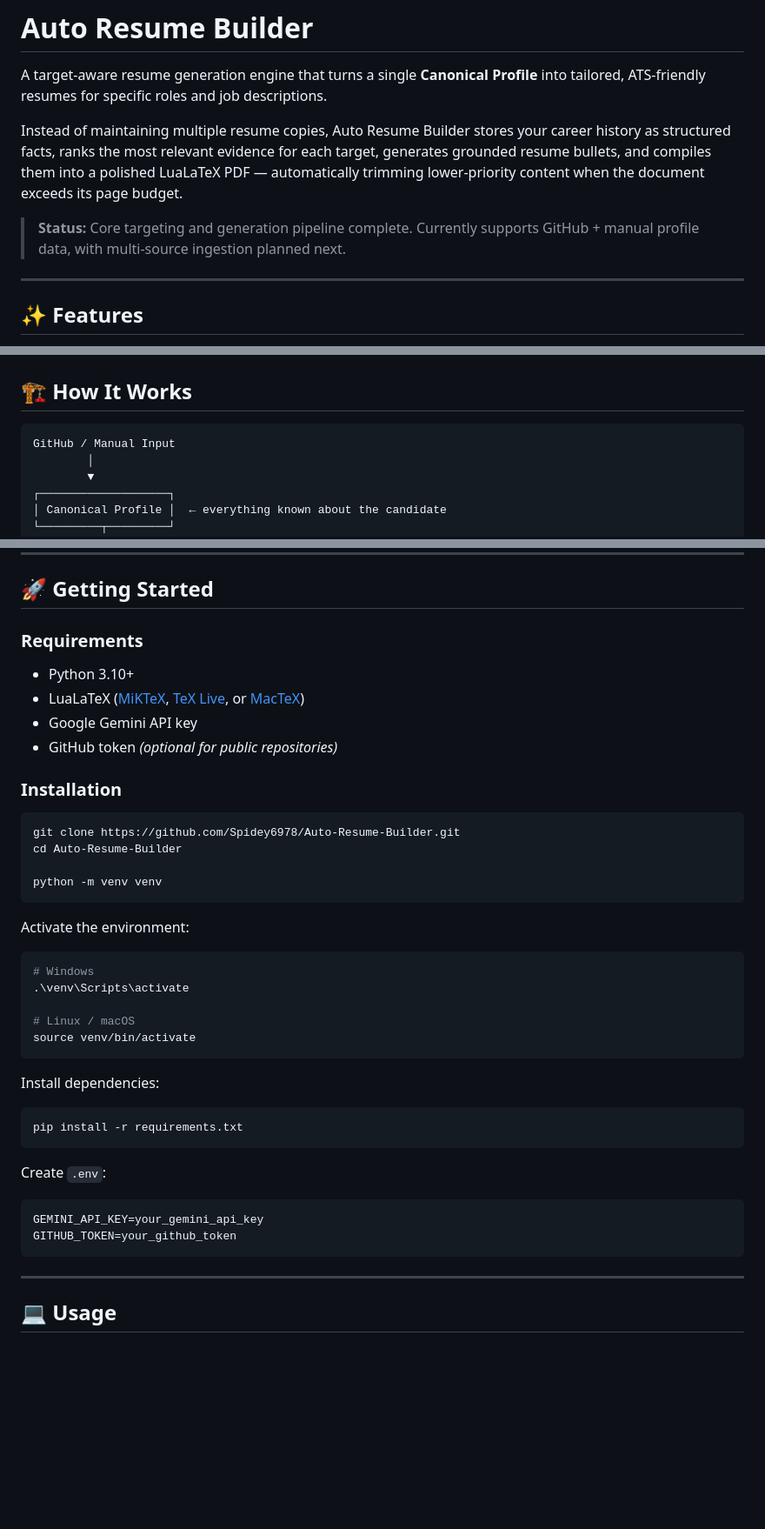
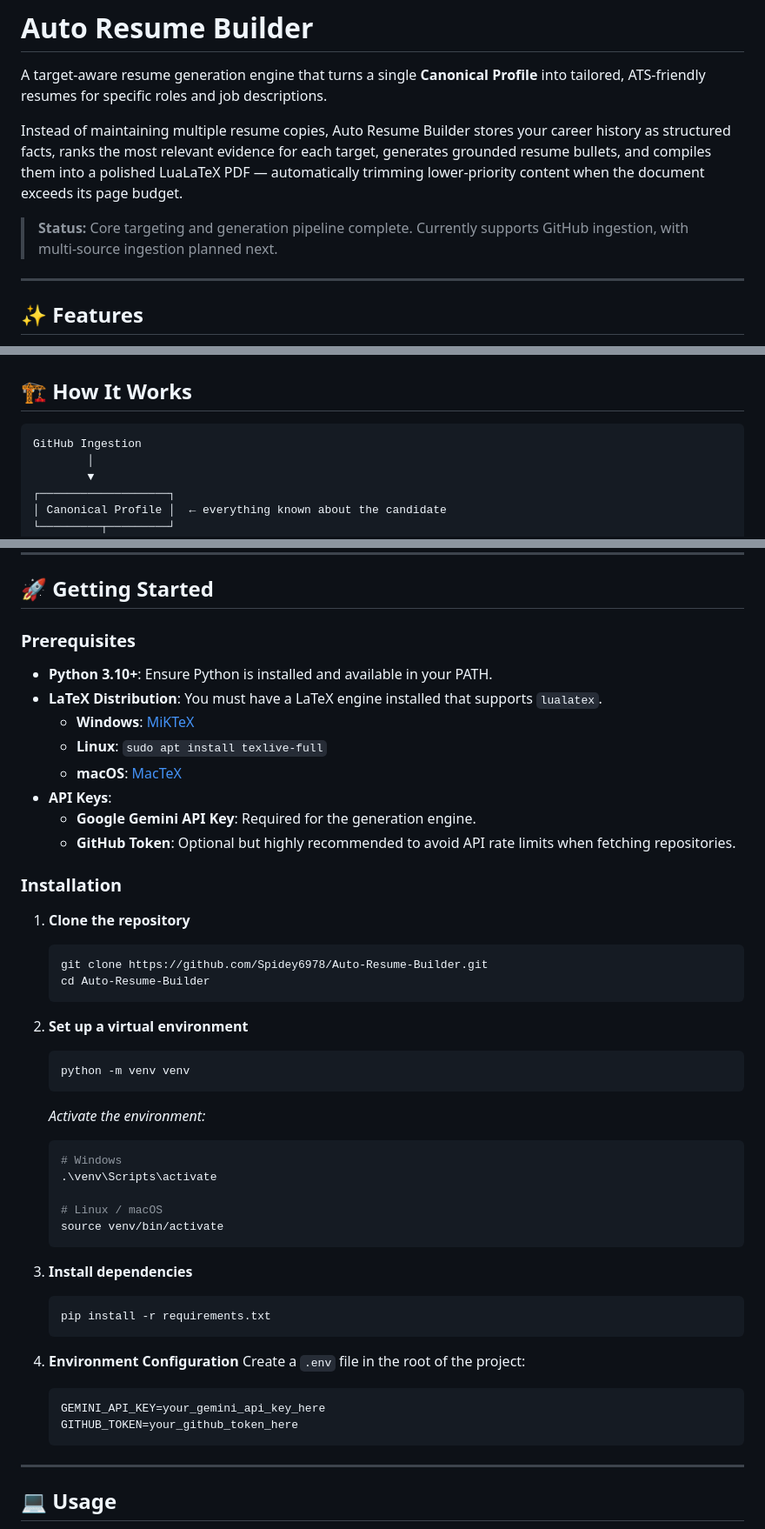
Before and after one commit to Spidey6978/Auto-Resume-Builder, a Markdown page: README.md, 3 parts joined by grey strips. Shown at 87% size. Rendered like a GitHub page; blank space fills up the shorter version.

Commit message:
Update README with better onboarding docs

````diff
--- a/README.md
+++ b/README.md
@@ -4,7 +4,7 @@ A target-aware resume generation engine that turns a single **Canonical Profile*
 
 Instead of maintaining multiple resume copies, Auto Resume Builder stores your career history as structured facts, ranks the most relevant evidence for each target, generates grounded resume bullets, and compiles them into a polished LuaLaTeX PDF — automatically trimming lower-priority content when the document exceeds its page budget.
 
-> **Status:** Core targeting and generation pipeline complete. Currently supports GitHub + manual profile data, with multi-source ingestion planned next.
+> **Status:** Core targeting and generation pipeline complete. Currently supports GitHub ingestion, with multi-source ingestion planned next.
 
 ---
 
@@ -25,7 +25,7 @@ Instead of maintaining multiple resume copies, Auto Resume Builder stores your c
 ## 🏗️ How It Works
 
 ```text
-GitHub / Manual Input
+GitHub Ingestion
         │
         ▼
 ┌───────────────────┐
@@ -68,44 +68,51 @@ This keeps generated wording and targeting decisions from contaminating the cand
 
 ## 🚀 Getting Started
 
-### Requirements
+### Prerequisites
 
-- Python 3.10+
-- LuaLaTeX ([MiKTeX](https://miktex.org/), [TeX Live](https://www.tug.org/texlive/), or [MacTeX](https://www.tug.org/mactex/))
-- Google Gemini API key
-- GitHub token *(optional for public repositories)*
+- **Python 3.10+**: Ensure Python is installed and available in your PATH.
+- **LaTeX Distribution**: You must have a LaTeX engine installed that supports `lualatex`.
+  - **Windows**: [MiKTeX](https://miktex.org/)
+  - **Linux**: `sudo apt install texlive-full`
+  - **macOS**: [MacTeX](https://www.tug.org/mactex/)
+- **API Keys**:
+  - **Google Gemini API Key**: Required for the generation engine.
+  - **GitHub Token**: Optional but highly recommended to avoid API rate limits when fetching repositories.
 
 ### Installation
 
-```bash
-git clone https://github.com/Spidey6978/Auto-Resume-Builder.git
-cd Auto-Resume-Builder
+1. **Clone the repository**
+   ```bash
+   git clone https://github.com/Spidey6978/Auto-Resume-Builder.git
+   cd Auto-Resume-Builder
+   ```
 
-python -m venv venv
-```
+2. **Set up a virtual environment**
+   ```bash
+   python -m venv venv
+   ```
 
-Activate the environment:
+   *Activate the environment:*
+   ```bash
+   # Windows
+   .\venv\Scripts\activate
 
-```bash
-# Windows
-.\venv\Scripts\activate
+   # Linux / macOS
+   source venv/bin/activate
+   ```
 
-# Linux / macOS
-source venv/bin/activate
-```
+3. **Install dependencies**
+   ```bash
+   pip install -r requirements.txt
+   ```
 
-Install dependencies:
+4. **Environment Configuration**
+   Create a `.env` file in the root of the project:
 
-```bash
-pip install -r requirements.txt
-```
-
-Create `.env`:
-
-```env
-GEMINI_API_KEY=your_gemini_api_key
-GITHUB_TOKEN=your_github_token
-```
+   ```env
+   GEMINI_API_KEY=your_gemini_api_key_here
+   GITHUB_TOKEN=your_github_token_here
+   ```
 
 ---
 
````
